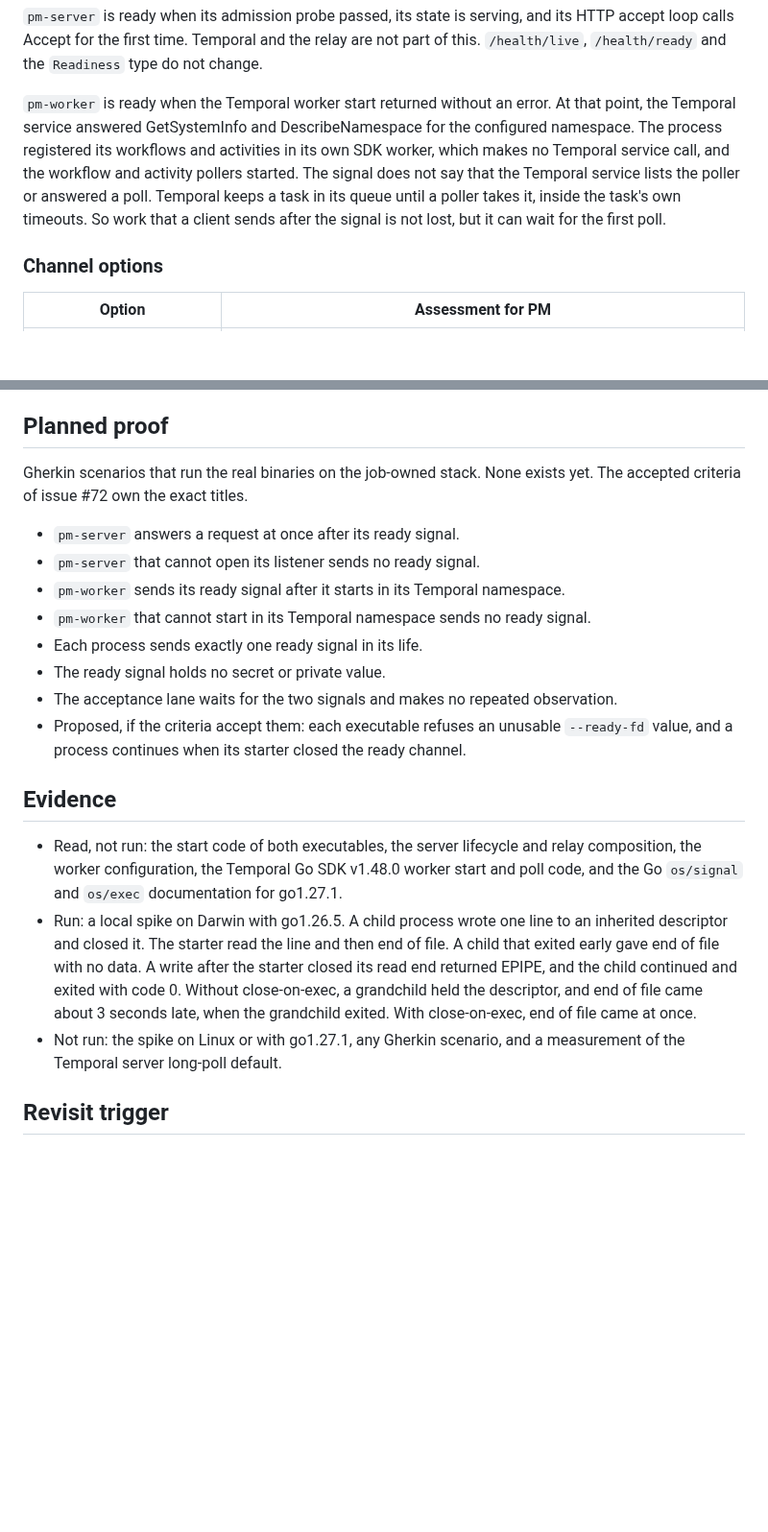
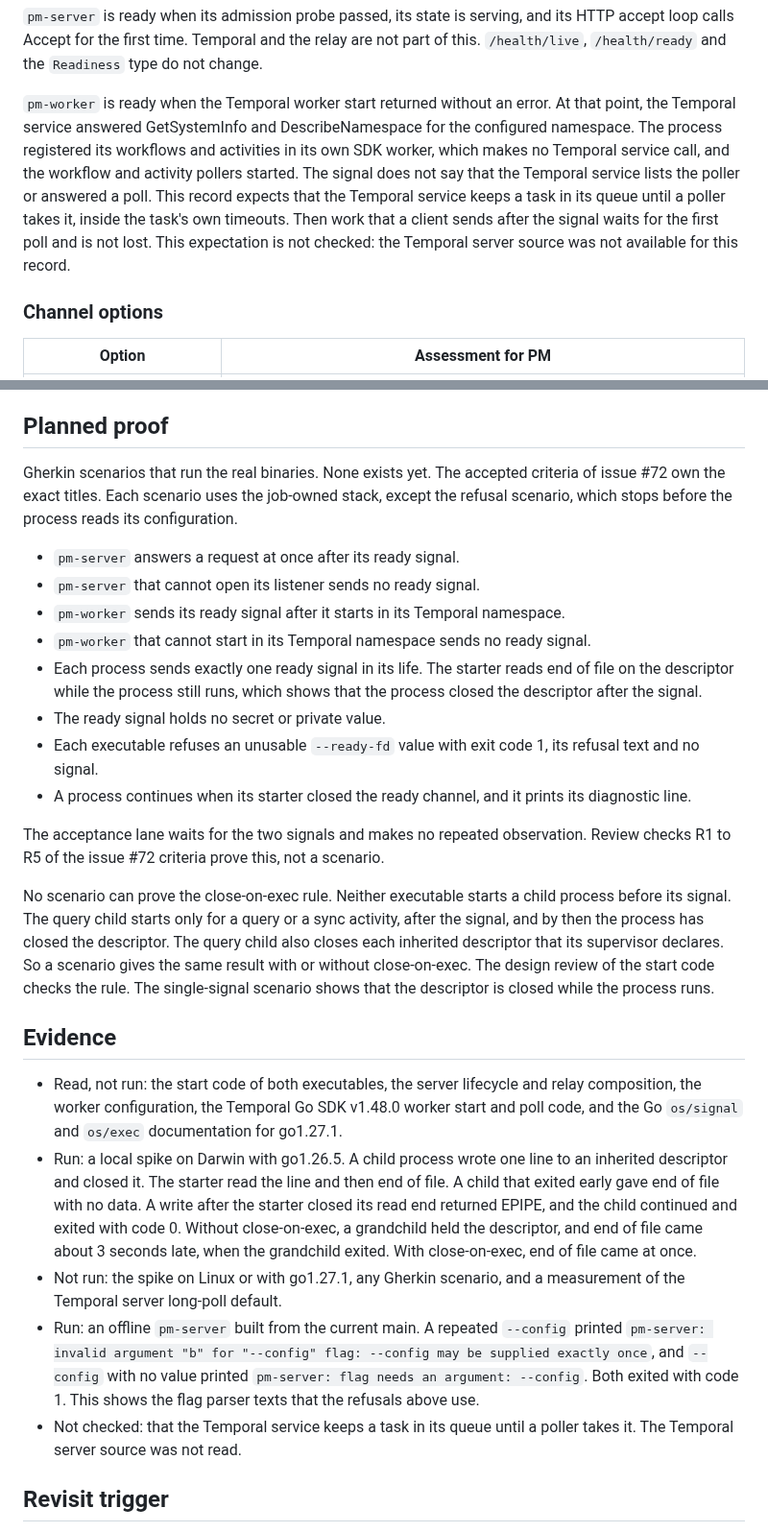
Before and after one commit to polymetrics-ai/pm-cli, a Markdown page: docs/decisions/0005-process-ready-signal.md, 2 parts joined by grey strips. Shown at 96% size. GitHub-like rendering; blank space fills up the shorter version.

```diff
--- a/docs/decisions/0005-process-ready-signal.md
+++ b/docs/decisions/0005-process-ready-signal.md
@@ -41,7 +55,7 @@ A process sends at most one signal in its life. A process that fails before it i
 
 `pm-server` is ready when its admission probe passed, its state is serving, and its HTTP accept loop calls Accept for the first time. Temporal and the relay are not part of this. `/health/live`, `/health/ready` and the `Readiness` type do not change.
 
-`pm-worker` is ready when the Temporal worker start returned without an error. At that point, the Temporal service answered GetSystemInfo and DescribeNamespace for the configured namespace. The process registered its workflows and activities in its own SDK worker, which makes no Temporal service call, and the workflow and activity pollers started. The signal does not say that the Temporal service lists the poller or answered a poll. Temporal keeps a task in its queue until a poller takes it, inside the task's own timeouts. So work that a client sends after the signal is not lost, but it can wait for the first poll.
+`pm-worker` is ready when the Temporal worker start returned without an error. At that point, the Temporal service answered GetSystemInfo and DescribeNamespace for the configured namespace. The process registered its workflows and activities in its own SDK worker, which makes no Temporal service call, and the workflow and activity pollers started. The signal does not say that the Temporal service lists the poller or answered a poll. This record expects that the Temporal service keeps a task in its queue until a poller takes it, inside the task's own timeouts. Then work that a client sends after the signal waits for the first poll and is not lost. This expectation is not checked: the Temporal server source was not available for this record.
 
 ### Channel options
 
@@ -96,22 +110,28 @@ This record supersedes nothing.
 
 ## Planned proof
 
-Gherkin scenarios that run the real binaries on the job-owned stack. None exists yet. The accepted criteria of issue #72 own the exact titles.
+Gherkin scenarios that run the real binaries. None exists yet. The accepted criteria of issue #72 own the exact titles. Each scenario uses the job-owned stack, except the refusal scenario, which stops before the process reads its configuration.
 
 - `pm-server` answers a request at once after its ready signal.
 - `pm-server` that cannot open its listener sends no ready signal.
 - `pm-worker` sends its ready signal after it starts in its Temporal namespace.
 - `pm-worker` that cannot start in its Temporal namespace sends no ready signal.
-- Each process sends exactly one ready signal in its life.
+- Each process sends exactly one ready signal in its life. The starter reads end of file on the descriptor while the process still runs, which shows that the process closed the descriptor after the signal.
 - The ready signal holds no secret or private value.
-- The acceptance lane waits for the two signals and makes no repeated observation.
-- Proposed, if the criteria accept them: each executable refuses an unusable `--ready-fd` value, and a process continues when its starter closed the ready channel.
+- Each executable refuses an unusable `--ready-fd` value with exit code 1, its refusal text and no signal.
+- A process continues when its starter closed the ready channel, and it prints its diagnostic line.
+
+The acceptance lane waits for the two signals and makes no repeated observation. Review checks R1 to R5 of the issue #72 criteria prove this, not a scenario.
+
+No scenario can prove the close-on-exec rule. Neither executable starts a child process before its signal. The query child starts only for a query or a sync activity, after the signal, and by then the process has closed the descriptor. The query child also closes each inherited descriptor that its supervisor declares. So a scenario gives the same result with or without close-on-exec. The design review of the start code checks the rule. The single-signal scenario shows that the descriptor is closed while the process runs.
 
 ## Evidence
 
 - Read, not run: the start code of both executables, the server lifecycle and relay composition, the worker configuration, the Temporal Go SDK v1.48.0 worker start and poll code, and the Go `os/signal` and `os/exec` documentation for go1.27.1.
 - Run: a local spike on Darwin with go1.26.5. A child process wrote one line to an inherited descriptor and closed it. The starter read the line and then end of file. A child that exited early gave end of file with no data. A write after the starter closed its read end returned EPIPE, and the child continued and exited with code 0. Without close-on-exec, a grandchild held the descriptor, and end of file came about 3 seconds late, when the grandchild exited. With close-on-exec, end of file came at once.
 - Not run: the spike on Linux or with go1.27.1, any Gherkin scenario, and a measurement of the Temporal server long-poll default.
+- Run: an offline `pm-server` built from the current main. A repeated `--config` printed `pm-server: invalid argument "b" for "--config" flag: --config may be supplied exactly once`, and `--config` with no value printed `pm-server: flag needs an argument: --config`. Both exited with code 1. This shows the flag parser texts that the refusals above use.
+- Not checked: that the Temporal service keeps a task in its queue until a poller takes it. The Temporal server source was not read.
 
 ## Revisit trigger
 
```
Also changed, not shown: other parts of docs/decisions/0005-process-ready-signal.md (+20 -6 lines).
